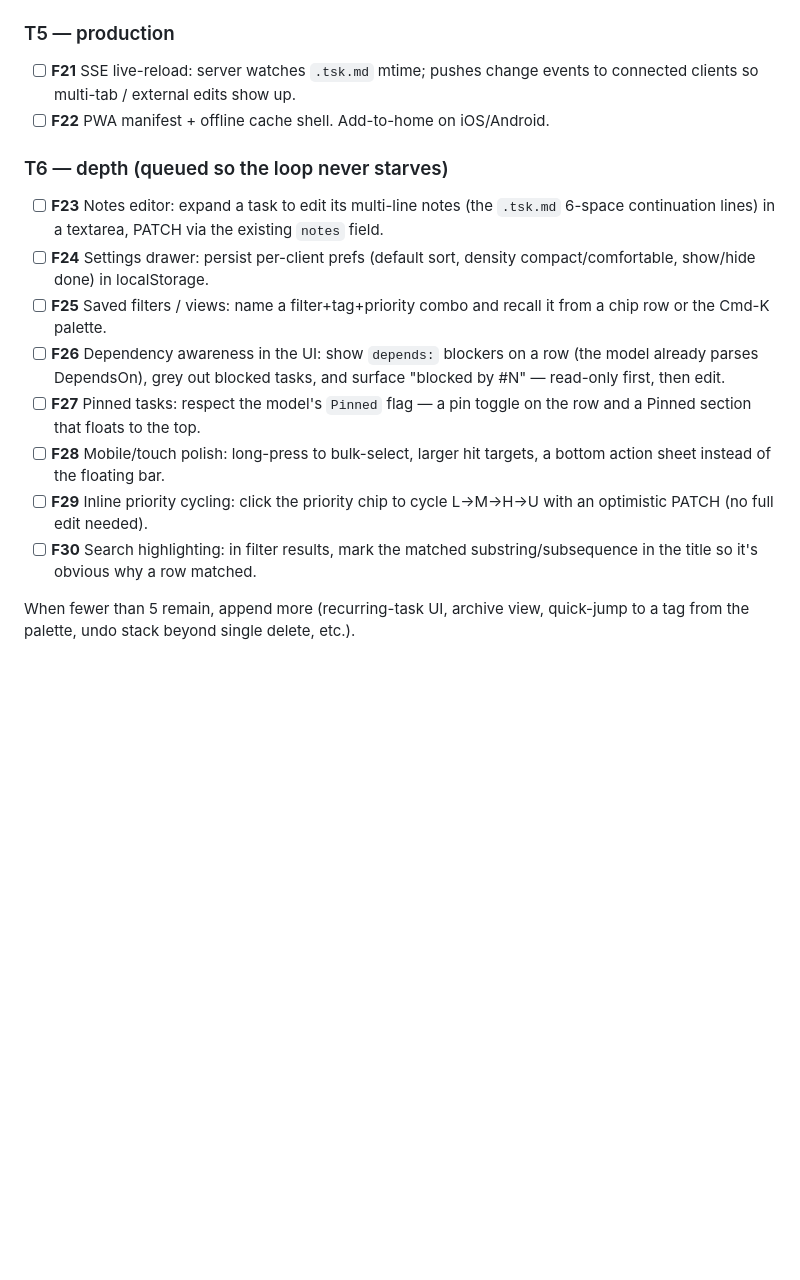
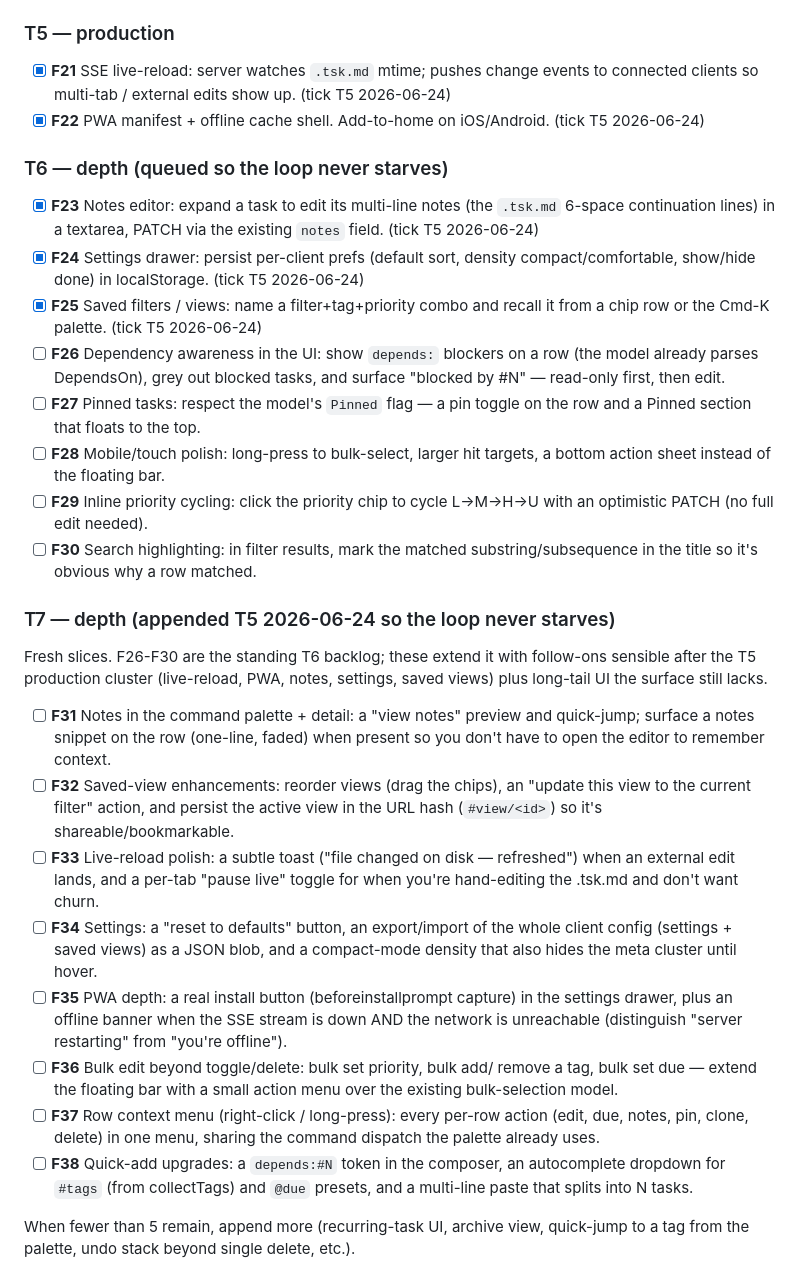
Before and after one commit to Sanjays2402/tsk, a Markdown page: .cron-state/STATE-web.md, the part around one of its changes. GitHub-like rendering; blank space fills up the shorter version.

Commit message:
chore(cron): T5 web tick log — 5/5 slices (F21 SSE live-reload, F22 PWA, F23 notes, F24 settings, F25 saved views)

```diff
--- a/.cron-state/STATE-web.md
+++ b/.cron-state/STATE-web.md
@@ -103,20 +103,21 @@ cmd/tsk/main.go
       enforces `Authorization: Bearer` on `/api/*`. (tick T4 2026-06-24)
 
 ### T5 — production
-- [ ] **F21** SSE live-reload: server watches `.tsk.md` mtime; pushes
+- [x] **F21** SSE live-reload: server watches `.tsk.md` mtime; pushes
       change events to connected clients so multi-tab / external edits
-      show up.
-- [ ] **F22** PWA manifest + offline cache shell. Add-to-home on
-      iOS/Android.
+      show up. (tick T5 2026-06-24)
+- [x] **F22** PWA manifest + offline cache shell. Add-to-home on
+      iOS/Android. (tick T5 2026-06-24)
 
 ### T6 — depth (queued so the loop never starves)
-- [ ] **F23** Notes editor: expand a task to edit its multi-line notes
+- [x] **F23** Notes editor: expand a task to edit its multi-line notes
       (the `.tsk.md` 6-space continuation lines) in a textarea, PATCH via
-      the existing `notes` field.
-- [ ] **F24** Settings drawer: persist per-client prefs (default sort,
+      the existing `notes` field. (tick T5 2026-06-24)
+- [x] **F24** Settings drawer: persist per-client prefs (default sort,
       density compact/comfortable, show/hide done) in localStorage.
-- [ ] **F25** Saved filters / views: name a filter+tag+priority combo and
-      recall it from a chip row or the Cmd-K palette.
+      (tick T5 2026-06-24)
+- [x] **F25** Saved filters / views: name a filter+tag+priority combo and
+      recall it from a chip row or the Cmd-K palette. (tick T5 2026-06-24)
 - [ ] **F26** Dependency awareness in the UI: show `depends:` blockers on a
       row (the model already parses DependsOn), grey out blocked tasks, and
       surface "blocked by #N" — read-only first, then edit.
@@ -128,6 +129,38 @@ cmd/tsk/main.go
       L->M->H->U with an optimistic PATCH (no full edit needed).
 - [ ] **F30** Search highlighting: in filter results, mark the matched
       substring/subsequence in the title so it's obvious why a row matched.
+
+### T7 — depth (appended T5 2026-06-24 so the loop never starves)
+
+Fresh slices. F26-F30 are the standing T6 backlog; these extend it with
+follow-ons sensible after the T5 production cluster (live-reload, PWA,
+notes, settings, saved views) plus long-tail UI the surface still lacks.
+
+- [ ] **F31** Notes in the command palette + detail: a "view notes" preview
+      and quick-jump; surface a notes snippet on the row (one-line, faded)
+      when present so you don't have to open the editor to remember context.
+- [ ] **F32** Saved-view enhancements: reorder views (drag the chips), an
+      "update this view to the current filter" action, and persist the active
+      view in the URL hash (`#view/<id>`) so it's shareable/bookmarkable.
+- [ ] **F33** Live-reload polish: a subtle toast ("file changed on disk —
+      refreshed") when an external edit lands, and a per-tab "pause live"
+      toggle for when you're hand-editing the .tsk.md and don't want churn.
+- [ ] **F34** Settings: a "reset to defaults" button, an export/import of the
+      whole client config (settings + saved views) as a JSON blob, and a
+      compact-mode density that also hides the meta cluster until hover.
+- [ ] **F35** PWA depth: a real install button (beforeinstallprompt capture)
+      in the settings drawer, plus an offline banner when the SSE stream is
+      down AND the network is unreachable (distinguish "server restarting"
+      from "you're offline").
+- [ ] **F36** Bulk edit beyond toggle/delete: bulk set priority, bulk add/
+      remove a tag, bulk set due — extend the floating bar with a small
+      action menu over the existing bulk-selection model.
+- [ ] **F37** Row context menu (right-click / long-press): every per-row
+      action (edit, due, notes, pin, clone, delete) in one menu, sharing the
+      command dispatch the palette already uses.
+- [ ] **F38** Quick-add upgrades: a `depends:#N` token in the composer, an
+      autocomplete dropdown for `#tags` (from collectTags) and `@due`
+      presets, and a multi-line paste that splits into N tasks.
 
 When fewer than 5 remain, append more (recurring-task UI, archive view,
 quick-jump to a tag from the palette, undo stack beyond single delete, etc.).
```
Also changed, not shown: other parts of .cron-state/STATE-web.md (+53 -0 lines), .cron-state/sessions/2026-06-24-0906-web.md (added, +52 -0 lines).
